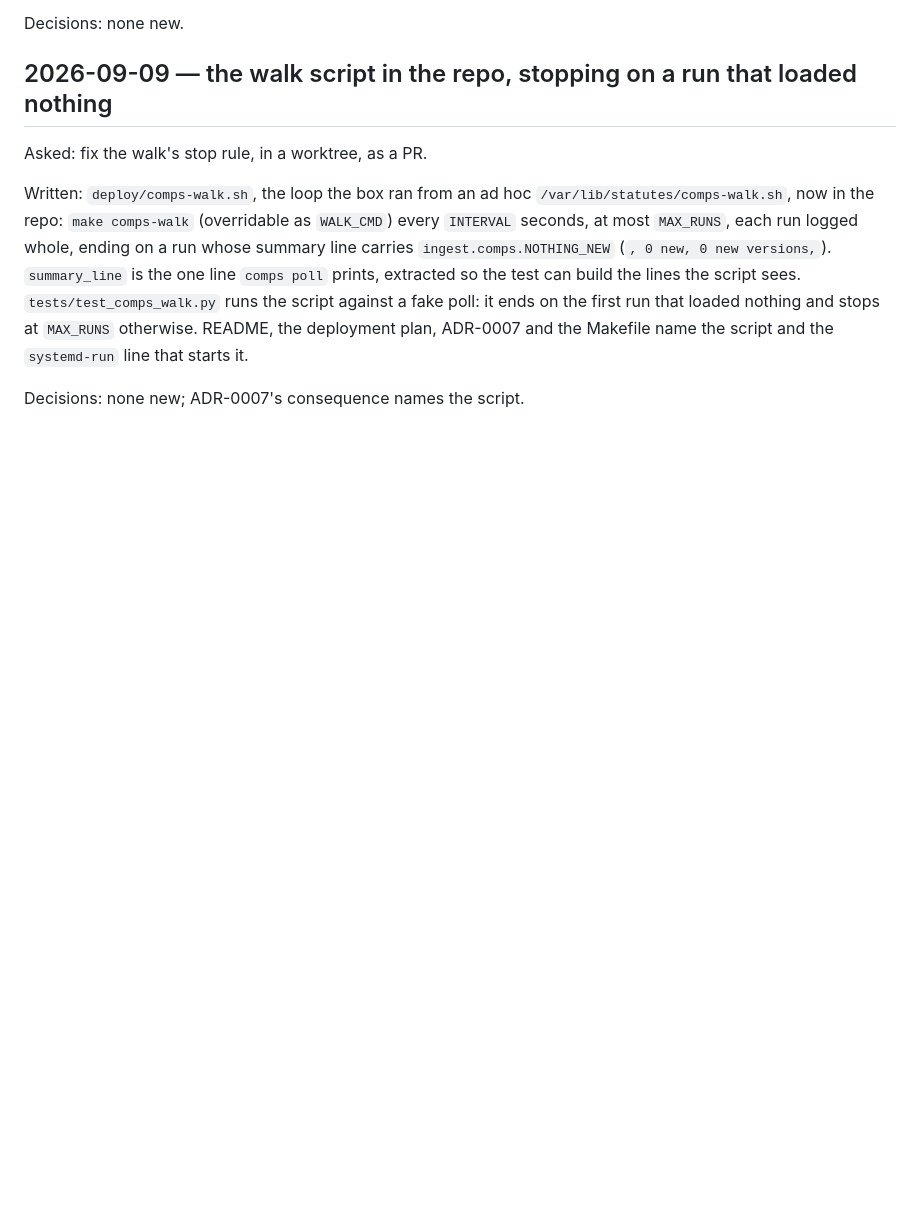
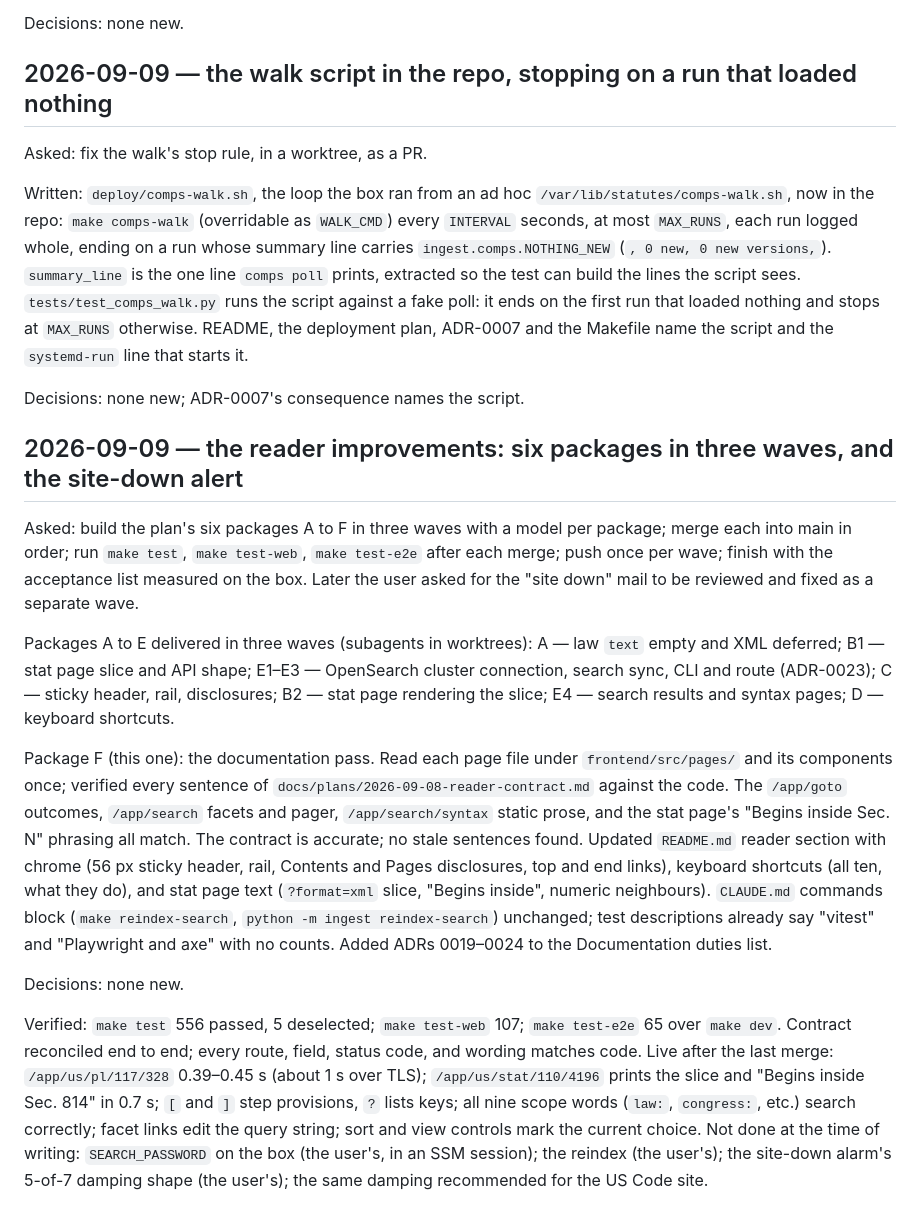
Before and after one commit to aih/statutes-at-large, a Markdown page: BUILDLOG.md, the part around the change. Rendered like a GitHub page; blank space fills up the shorter version.

```diff
--- a/BUILDLOG.md
+++ b/BUILDLOG.md
@@ -446,3 +446,45 @@ a fake poll: it ends on the first run that loaded nothing and stops at
 Makefile name the script and the `systemd-run` line that starts it.
 
 Decisions: none new; ADR-0007's consequence names the script.
+
+## 2026-09-09 — the reader improvements: six packages in three waves, and the site-down alert
+
+Asked: build the plan's six packages A to F in three waves with a model per
+package; merge each into main in order; run `make test`, `make test-web`,
+`make test-e2e` after each merge; push once per wave; finish with the
+acceptance list measured on the box. Later the user asked for the "site down"
+mail to be reviewed and fixed as a separate wave.
+
+Packages A to E delivered in three waves (subagents in worktrees): A — law
+`text` empty and XML deferred; B1 — stat page slice and API shape;
+E1–E3 — OpenSearch cluster connection, search sync, CLI and route (ADR-0023);
+C — sticky header, rail, disclosures; B2 — stat page rendering the slice;
+E4 — search results and syntax pages; D — keyboard shortcuts.
+
+Package F (this one): the documentation pass. Read each page file under
+`frontend/src/pages/` and its components once; verified every sentence of
+`docs/plans/2026-09-08-reader-contract.md` against the code. The `/app/goto`
+outcomes, `/app/search` facets and pager, `/app/search/syntax` static prose,
+and the stat page's "Begins inside Sec. N" phrasing all match. The contract
+is accurate; no stale sentences found. Updated `README.md` reader section
+with chrome (56 px sticky header, rail, Contents and Pages disclosures, top
+and end links), keyboard shortcuts (all ten, what they do), and stat page
+text (`?format=xml` slice, "Begins inside", numeric neighbours).
+`CLAUDE.md` commands block (`make reindex-search`, `python -m ingest
+reindex-search`) unchanged; test descriptions already say "vitest" and
+"Playwright and axe" with no counts. Added ADRs 0019–0024 to the
+Documentation duties list.
+
+Decisions: none new.
+
+Verified: `make test` 556 passed, 5 deselected; `make test-web` 107;
+`make test-e2e` 65 over `make dev`. Contract reconciled end to end; every
+route, field, status code, and wording matches code. Live after the last
+merge: `/app/us/pl/117/328` 0.39–0.45 s (about 1 s over TLS);
+`/app/us/stat/110/4196` prints the slice and "Begins inside Sec. 814"
+in 0.7 s; `[` and `]` step provisions, `?` lists keys; all nine scope words
+(`law:`, `congress:`, etc.) search correctly; facet links edit the query
+string; sort and view controls mark the current choice. Not done at the time
+of writing: `SEARCH_PASSWORD` on the box (the user's, in an SSM session);
+the reindex (the user's); the site-down alarm's 5-of-7 damping shape (the
+user's); the same damping recommended for the US Code site.
```
Also changed, not shown: CLAUDE.md (+6 -3 lines), README.md (+13 -8 lines).
